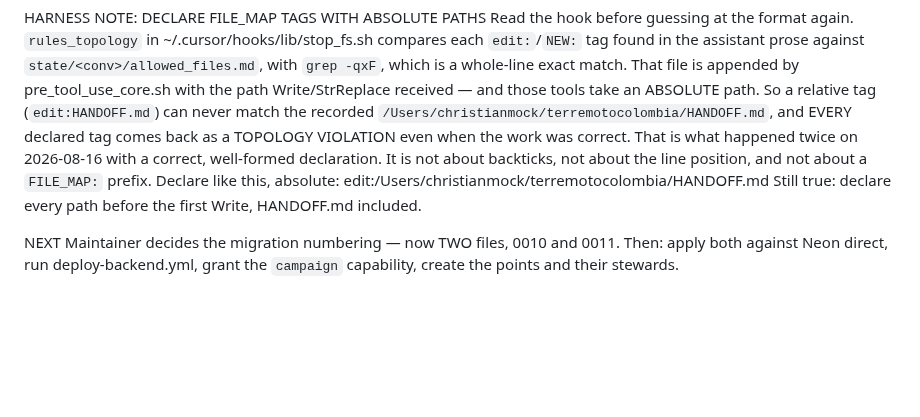
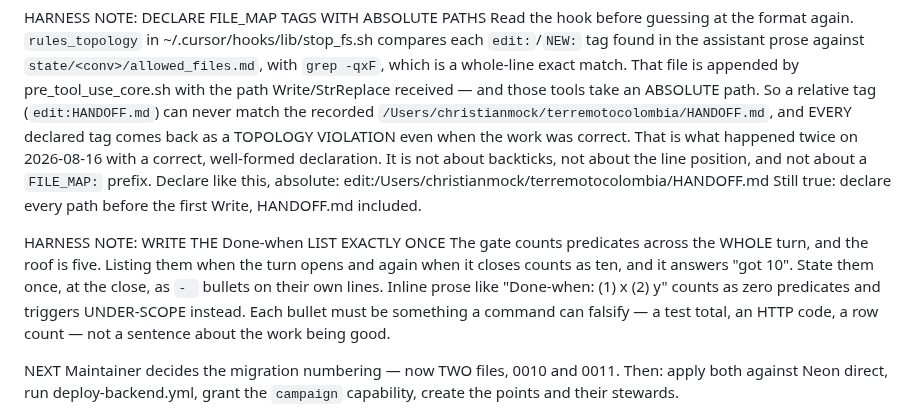
Before and after one commit to mallanet/Terremotocolombia, a Markdown page: HANDOFF.md, the part around the change. Rendered like a GitHub page; blank space fills up the shorter version.

Commit message:
docs(handoff): cómo cuenta el gate los predicados de Done-when
Co-authored-by: Cursor <cursoragent@cursor.com>

```diff
--- a/HANDOFF.md
+++ b/HANDOFF.md
@@ -176,6 +176,15 @@ Declare like this, absolute:
   edit:/Users/christianmock/terremotocolombia/HANDOFF.md
 Still true: declare every path before the first Write, HANDOFF.md included.
 
+HARNESS NOTE: WRITE THE Done-when LIST EXACTLY ONCE
+The gate counts predicates across the WHOLE turn, and the roof is five.
+Listing them when the turn opens and again when it closes counts as ten,
+and it answers "got 10". State them once, at the close, as `- ` bullets on
+their own lines. Inline prose like "Done-when: (1) x (2) y" counts as zero
+predicates and triggers UNDER-SCOPE instead. Each bullet must be something
+a command can falsify — a test total, an HTTP code, a row count — not a
+sentence about the work being good.
+
 NEXT
 Maintainer decides the migration numbering — now TWO files, 0010 and 0011.
 Then: apply both against Neon direct, run deploy-backend.yml, grant the
```
